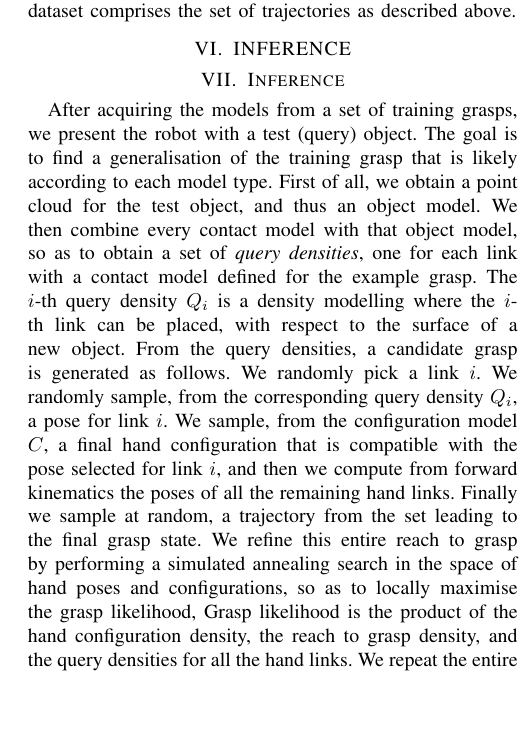
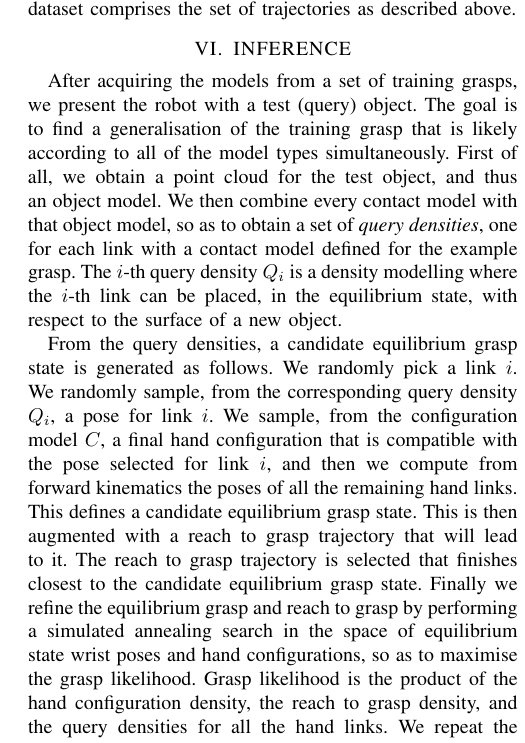
Before and after one commit to jeremylwyatt/icra-16-soft-grasp, a LaTeX paper (icra-soft-grasp-16.tex, which reads inputTex/inference.tex): part of one column of page 5 of 5, cut so that both start at the same text, the shorter picture padded with empty space. Compiled offline with pdfLaTeX.

Commit message:
inference

```diff
--- a/inputTex/inference.tex
+++ b/inputTex/inference.tex
@@ -1,9 +1,7 @@
-\section{Inference}
-\label{sec:infer}
 
-After acquiring the models from a set of training grasps, we present the robot with a test (query) object. The goal is to find a generalisation of the training grasp that is likely according to each model type. First of all, we obtain a point cloud for the test object, and thus an object model. We then combine every contact model with that object model, so as to obtain a set of {\em query densities}, one for each link with a contact model defined for the example grasp. The $i$-th query density $\qd_i$ is a density modelling where the $i$-th link can be placed, with respect to the surface of a new object. From the query densities, a candidate grasp is generated as follows. We randomly pick a link $i$. We randomly sample, from the corresponding query density $\qd_i$, a pose for link $i$. We sample, from the configuration model $\hc$, a final hand configuration that is compatible with the pose selected for link $i$, and then we compute from forward kinematics the poses of all the remaining hand links. Finally we sample at random, a trajectory from the set leading to the final grasp state. We refine this entire reach to grasp by performing a simulated annealing search in the space of hand poses and configurations, so as to locally maximise the grasp likelihood, Grasp likelihood is the product of the hand configuration density, the reach to grasp density, and the query densities for all the hand links. We repeat the entire process a number of times.
+After acquiring the models from a set of training grasps, we present the robot with a test (query) object. The goal is to find a generalisation of the training grasp that is likely according to all of the model types simultaneously. First of all, we obtain a point cloud for the test object, and thus an object model. We then combine every contact model with that object model, so as to obtain a set of {\em query densities}, one for each link with a contact model defined for the example grasp. The $i$-th query density $\qd_i$ is a density modelling where the $i$-th link can be placed, in the equilibrium state, with respect to the surface of a new object.
 
-The optimisation procedure generates many possible grasps, each with its likelihood. The following subsections explain how to estimate query densities, and how grasp optimisation is carried out.
+From the query densities, a candidate equilibrium grasp state is generated as follows. We randomly pick a link $i$. We randomly sample, from the corresponding query density $\qd_i$, a pose for link $i$. We sample, from the configuration model $\hc$, a final hand configuration that is compatible with the pose selected for link $i$, and then we compute from forward kinematics the poses of all the remaining hand links. This defines a candidate equilibrium grasp state. This is then augmented with a reach to grasp trajectory that will lead to it. The reach to grasp trajectory is selected that finishes closest to the candidate equilibrium grasp state. Finally we refine the equilibrium grasp and reach to grasp by performing a simulated annealing search in the space of equilibrium state wrist poses and hand configurations, so as to maximise the grasp likelihood. Grasp likelihood is the product of the hand configuration density, the reach to grasp density, and the query densities for all the hand links. We repeat the entire process a number of times. The optimisation procedure generates many possible grasps, each with its likelihood. The following subsections explain how to estimate query densities, and how grasp optimisation is carried out.
 
 \subsection{Query Density Computation}
 
```
Also changed, not shown: inputTex/inference.tex (2 more changed lines).
